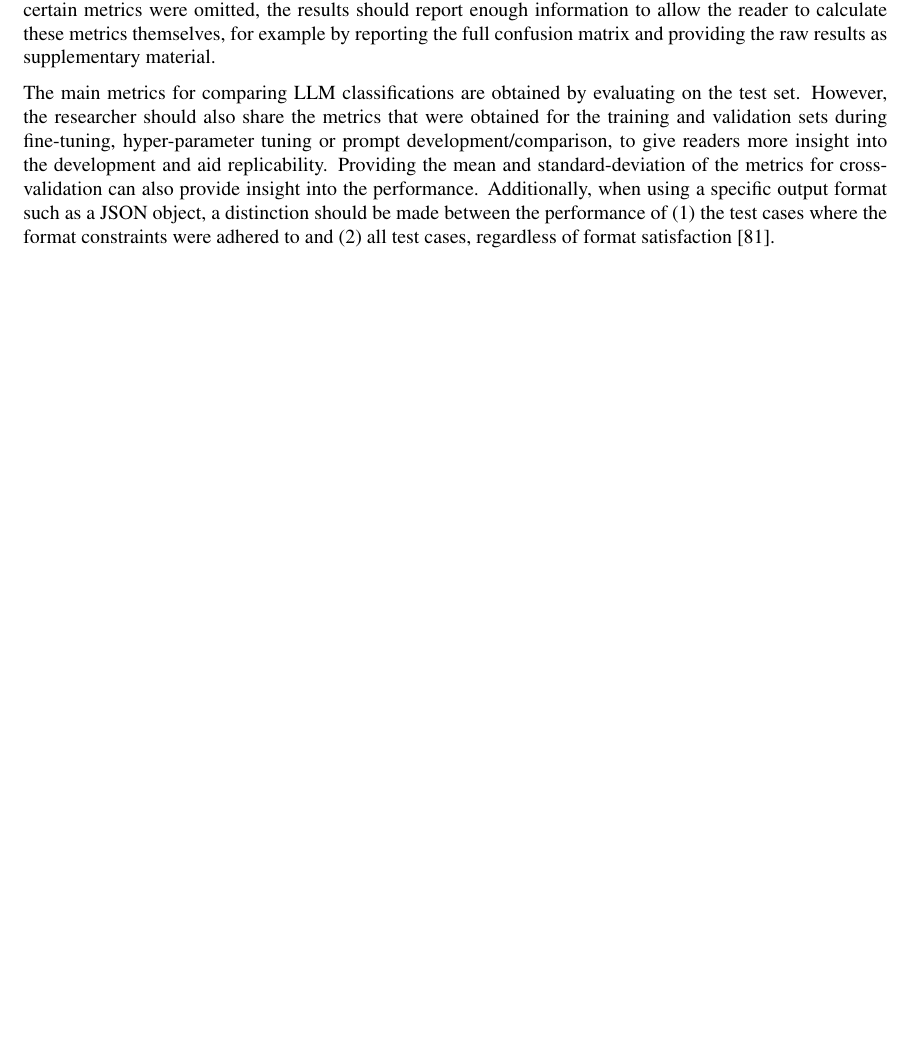
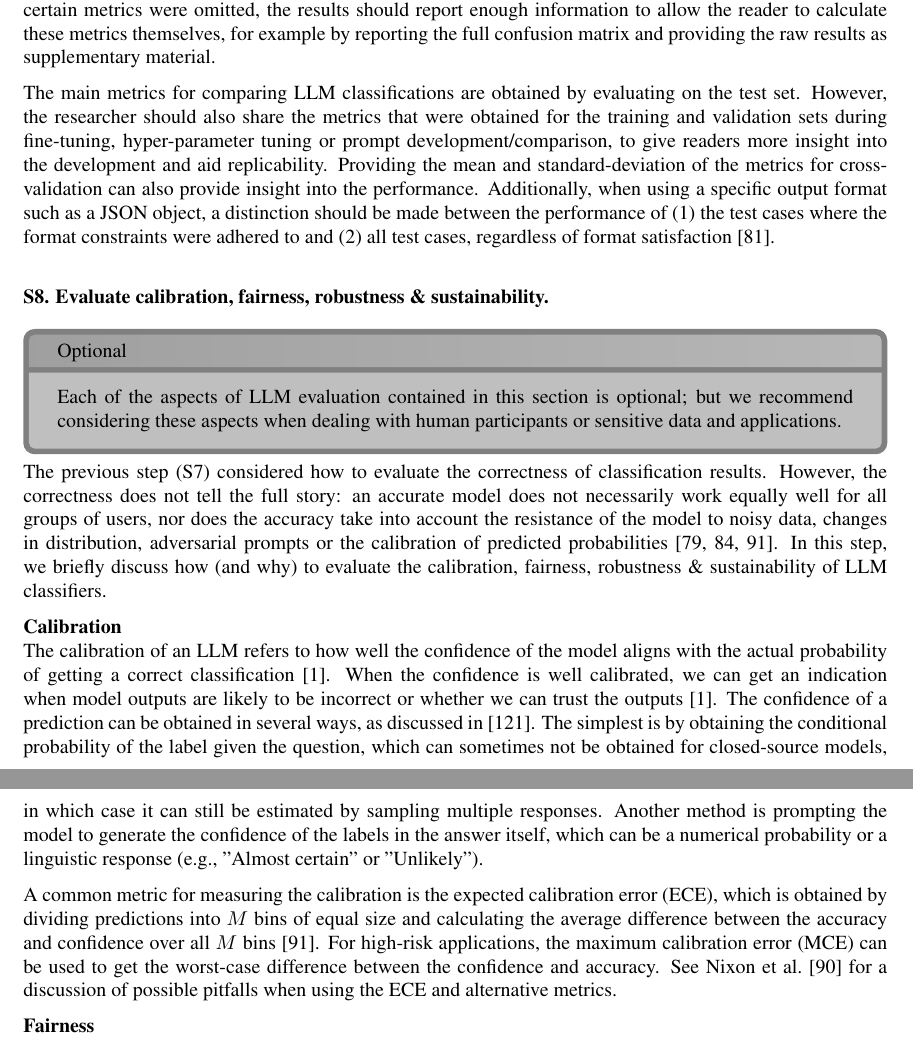
Before and after one commit to rubenvdz/Master-Thesis-Enhancing-the-ECSER-pipeline, a LaTeX thesis (Thesis/main.tex): part of page 27 of 47 before the commit and two parts of pages 27 and 28 of 48 after it, the two joined at a grey line, cut so that both start at the same text, the shorter picture padded with empty space. Compiled offline with pdfLaTeX.

Commit message:
S8 Calibration

```diff
--- a/Thesis/main.tex
+++ b/Thesis/main.tex
@@ -690,7 +690,19 @@ The F$_1$-score is commonly used in the field of LLM4SE, but it has several draw
 
 Why specific metrics were included or omitted from the results should be justified in the text \cite{Kapoor2024}. Ideally, this can be done by explaining why the chosen metrics are mathematically or empirically appropriate for the given task. Otherwise, the researcher should refer to similar previous research that used these metrics. If certain metrics were omitted, the results should report enough information to allow the reader to calculate these metrics themselves, for example by reporting the full confusion matrix and providing the raw results as supplementary material.
 
-The main metrics for comparing LLM classifications are obtained by evaluating on the test set. However, the researcher should also share the metrics that were obtained for the training and validation sets during fine-tuning, hyper-parameter tuning or prompt development/comparison, to give readers more insight into the development and aid replicability. Providing the mean and standard-deviation of the metrics for cross-validation can also provide insight into the performance. Additionally, when using a specific output format such as a JSON object, a distinction should be made between the performance of (1) the test cases where the format constraints were adhered to and (2) all test cases, regardless of format satisfaction \cite{long2025format}.
+The main metrics for comparing LLM classifications are obtained by evaluating on the test set. However, the researcher should also share the metrics that were obtained for the training and validation sets during fine-tuning, hyper-parameter tuning or prompt development/comparison, to give readers more insight into the development and aid replicability. Providing the mean and standard-deviation of the metrics for cross-validation can also provide insight into the performance. Additionally, when using a specific output format such as a JSON object, a distinction should be made between the performance of (1) the test cases where the format constraints were adhered to and (2) all test cases, regardless of format satisfaction \cite{long2025format}.\\
+
+\textbf{S8. Evaluate calibration, fairness, robustness \& sustainability.}\\
+\infobox{Optional}{Each of the aspects of LLM evaluation contained in this section is optional; but we recommend considering these aspects when dealing with human participants or sensitive data and applications.}
+The previous step (S7) considered how to evaluate the correctness of classification results. However, the correctness does not tell the full story: an accurate model does not necessarily work equally well for all groups of users, nor does the accuracy take into account the resistance of the model to noisy data, changes in distribution, adversarial prompts or the calibration of predicted probabilities \cite{liu2024,chang2023,guo2017calibration}. In this step, we briefly discuss how (and why) to evaluate the calibration, fairness, robustness \& sustainability of LLM classifiers.
+
+\textbf{Calibration}\\
+The calibration of an LLM refers to how well the confidence of the model aligns with the actual probability of getting a correct classification \cite{guo2023survey}.  When the confidence is well calibrated, we can get an indication when model outputs are likely to be incorrect or whether we can trust the outputs \cite{guo2023survey}. The confidence of a prediction can be obtained in several ways, as discussed in \cite{tian2023justaskcalibrationstrategies}. The simplest is by obtaining the conditional probability of the label given the question, which can sometimes not be obtained for closed-source models, in which case it can still be estimated by sampling multiple responses. Another method is prompting the model to generate the confidence of the labels in the answer itself, which can be a numerical probability or a linguistic response (e.g., "Almost certain" or "Unlikely").
+
+A common metric for measuring the calibration is the expected calibration error (ECE), which is obtained by dividing predictions into $M$ bins of equal size and calculating the average difference between the accuracy and confidence over all $M$ bins \cite{guo2017calibration}. For high-risk applications, the maximum calibration error (MCE) can be used to get the worst-case difference between the confidence and accuracy. See \textcite{nixon2019calibration} for a discussion of possible pitfalls when using the ECE and alternative metrics.
+
+\textbf{Fairness}\\
+% Evaluating the fairness of an LLM is done to ensure the alignment of LLM results with human values and prevent a difference in performance across groups of people \cite{liu2024}. The robustness refers to the performance of a model in the face of challenging inputs and can be analysed in several ways, including by making changes in the data distribution, the addition of noise to the data, and adversarial attacks \cite{chang2023}.
 
 \newpage
 \printbibliography[heading=bibintoc]
```
Also changed, not shown: Thesis/Sources.bib (+10 -0 lines), Thesis/main.pdf.
